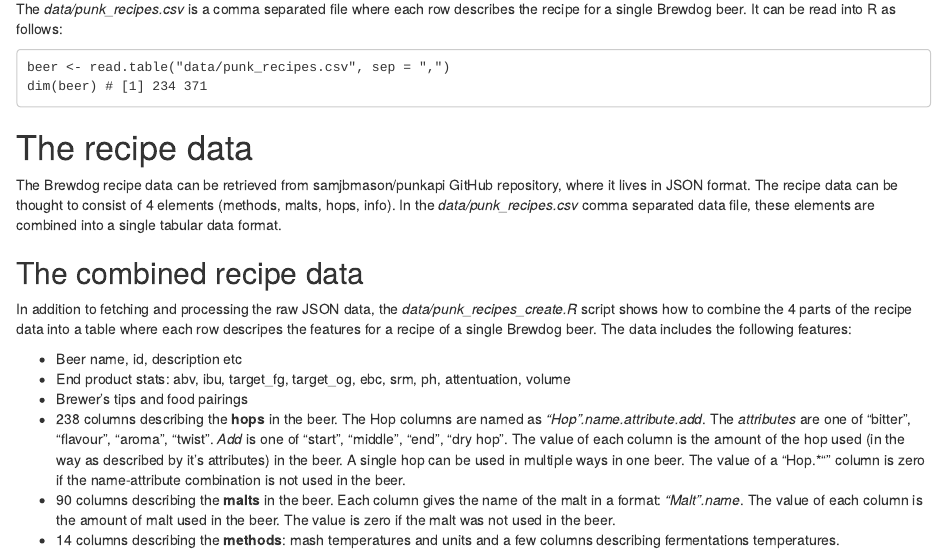
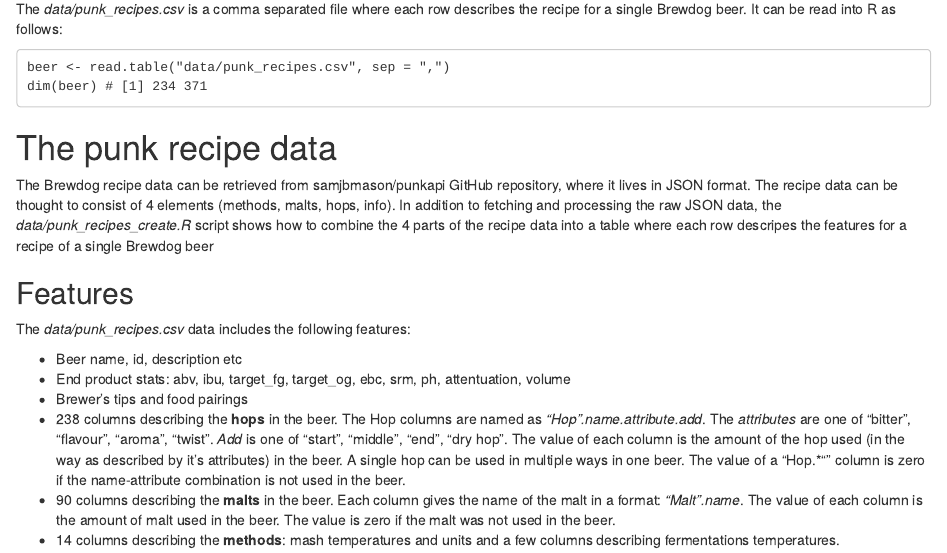
Before and after one commit to TuomoNieminen/BrewStat, an R Markdown document (README.Rmd): the page in a window 1100 px wide, from 160 px down. Rendered offline with R 4.5, knitr and Pandoc, with nearby package versions.

Commit message:
update readme

````diff
--- a/README.Rmd
+++ b/README.Rmd
@@ -11,13 +11,13 @@
 dim(beer) # [1] 234 371
 ```
 
-# The recipe data
+# The punk recipe data
 
-The Brewdog recipe data can be retrieved from samjbmason/punkapi GitHub repository, where it lives in JSON format. The recipe data can be thought to consist of 4 elements (methods, malts, hops, info). In the *data/punk_recipes.csv* comma separated data file, these elements are combined into a single tabular data format.
+The Brewdog recipe data can be retrieved from samjbmason/punkapi GitHub repository, where it lives in JSON format. The recipe data can be thought to consist of 4 elements (methods, malts, hops, info). In addition to fetching and processing the raw JSON data, the *data/punk_recipes_create.R* script shows how to combine the 4 parts of the recipe data into a table where each row descripes the features for a recipe of a single Brewdog beer
 
-## The combined recipe data
+## Features
 
-In addition to fetching and processing the raw JSON data, the *data/punk_recipes_create.R* script shows how to combine the 4 parts of the recipe data into a table where each row descripes the features for a recipe of a single Brewdog beer. The data includes the following features:
+The *data/punk_recipes.csv* data includes the following features:
 
 - Beer name, id, description etc
 - End product stats: abv, ibu, target_fg, target_og, ebc, srm, ph, attentuation, volume
````
